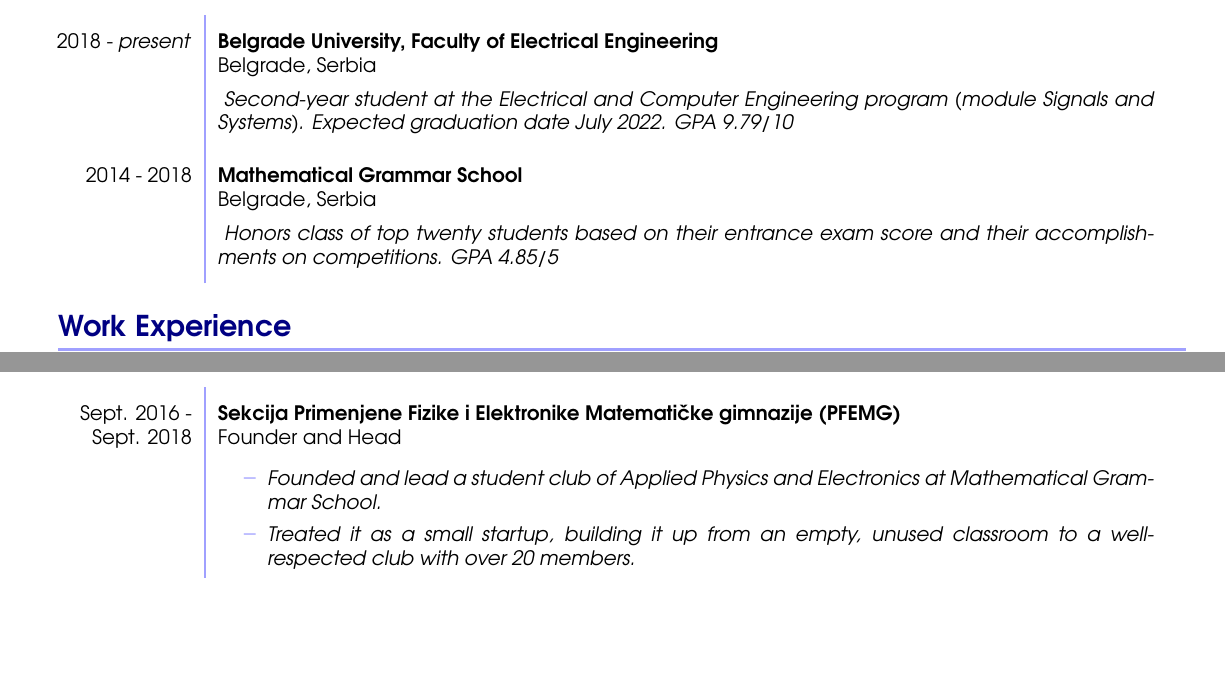
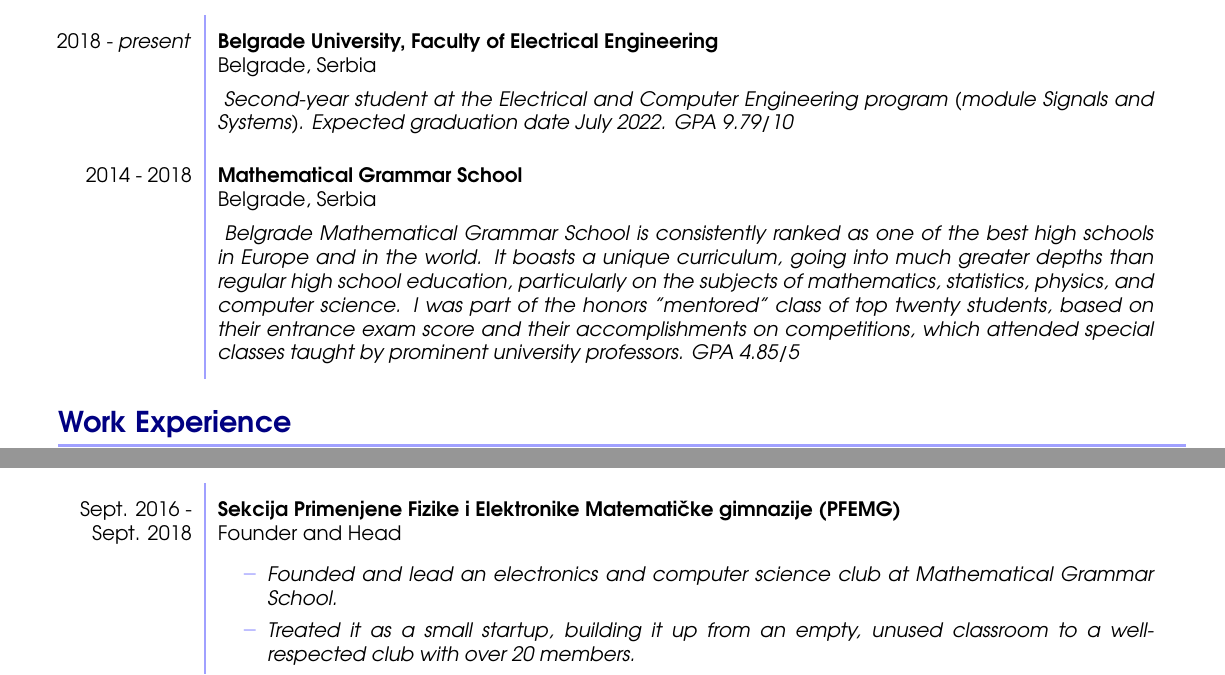
Before and after one commit to MihailoGrbic/curriculum_vitae, a LaTeX document (main.tex): two parts of pages 1 and 2 of 3, joined at a grey line, cut so that both start at the same text, the shorter picture padded with empty space. Compiled offline with pdfLaTeX.

Commit message:
Improved text about MG, changed PFEMG to an electonics and computer science club

```diff
--- a/main.tex
+++ b/main.tex
@@ -151,7 +151,8 @@
     				{Mathematical Grammar School}
     				{Belgrade, Serbia}
     				{
-    					 Honors class of top twenty students based on their entrance exam score and their accomplishments on competitions. GPA 4.85/5
+                        Belgrade Mathematical Grammar School is consistently ranked as one of the best high schools in Europe and in the world. It boasts a unique curriculum, going into much greater depths than regular high school education, particularly on the subjects of mathematics, statistics, physics, and computer science.
+                        I was part of the honors "mentored" class of top twenty students, based on their entrance exam score and their accomplishments on competitions, which attended special classes taught by prominent university professors. GPA 4.85/5
     				}
     	\end{cvtable}
 
@@ -208,7 +209,7 @@
     				{
     				    \vspace{-16pt}
     				    \begin{cvitemize} \itemsep0em
-    				        \item Founded and lead a student club of Applied Physics and Electronics at Mathematical Grammar School.
+    				        \item Founded and lead an electronics and computer science club at Mathematical Grammar School.
     				        \item Treated it as a small startup, building it up from an empty, unused classroom to a well-respected club with over 20 members.
     					    \item Mentored student projects.
                             \item Held lectures and workshops on a wide range of subjects.
```
Also changed, not shown: Mihailo_Grbi__CV_Long.pdf (added), Mihailo_Grbic_CV.pdf (deleted).
